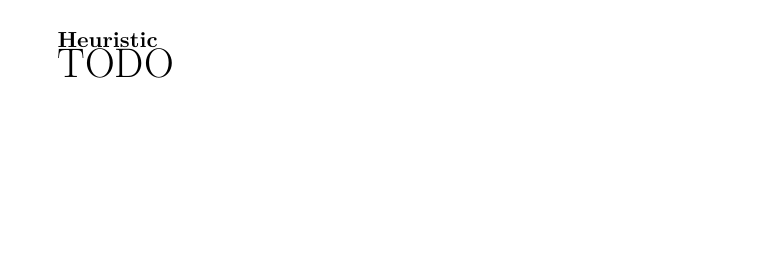
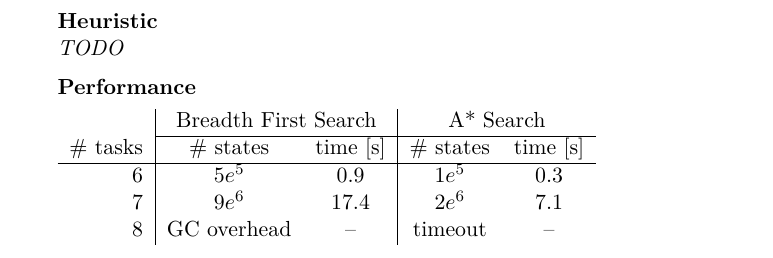
Before and after one commit to greut/intelligent_agents, a LaTeX document (ex2/doc/report.tex): part of page 2 of 2 before the commit and part of page 3 of 3 after it, cut so that both start at the same text, the shorter picture padded with empty space. Compiled offline with XeLaTeX.

Commit message:
Some performance measures.

```diff
--- a/ex2/doc/report.tex
+++ b/ex2/doc/report.tex
@@ -135,6 +135,22 @@ The final state only cares that there are no more tasks ready neither loaded.
 \medskip
 \textbf{Heuristic}
 
-{\huge TODO}
+\emph{TODO}
+
+\medskip
+\textbf{Performance}
+
+% with the distance heuristic.
+\medskip
+\begin{tabular}{ r | c c | c c }
+    ~ & \multicolumn{2}{c |}{Breadth First Search} & \multicolumn{2}{c}{A* Search} \\
+    \cline{2-5}
+    \# tasks & \# states & time [s] & \# states & time [s] \\
+    \hline
+    $6$        & $5e^5$       & $0.9$      & $1e^5$       & $0.3$ \\
+    $7$        & $9e^6$       & $17.4$     & $2e^6$       & $7.1$ \\
+    $8$        & GC overhead & --     & timeout   & -- \\
+\end{tabular}
+
 
 \end{document}
```
Also changed, not shown: 1 other file.
